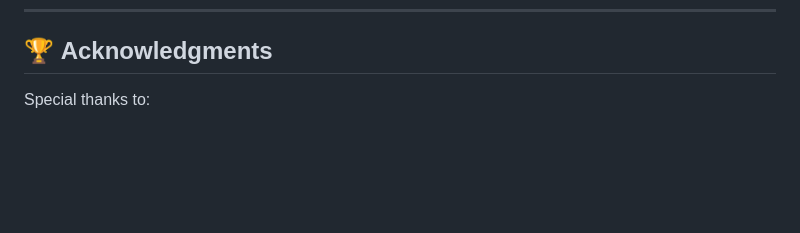
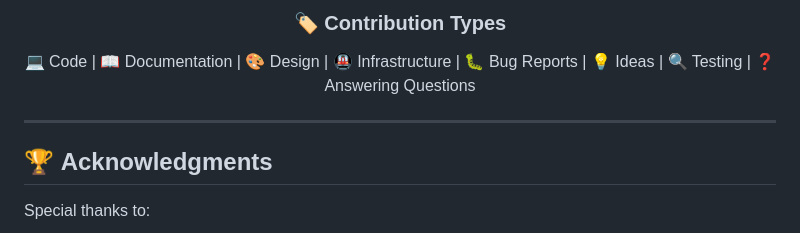
Before and after one commit to 9M2PJU/Malaysian-Ham-Radio-Simplex-and-Repeater-Frequencies, a Markdown page: README.md, the part around the change printed below. GitHub-like rendering; blank space fills up the shorter version.

```diff
--- a/README.md
+++ b/README.md
@@ -196,3 +229,10 @@ This project is open source and available under the [WTFPL (Do What The F*ck You
+### 🏷️ **Contribution Types**
+💻 Code | 📖 Documentation | 🎨 Design | 🚇 Infrastructure | 🐛 Bug Reports | 💡 Ideas | 🔍 Testing | ❓ Answering Questions
+
+</div>
+
+---
+
 ## 🏆 **Acknowledgments**
 
 Special thanks to:
```
Also changed, not shown: other parts of README.md (+33 -0 lines).
